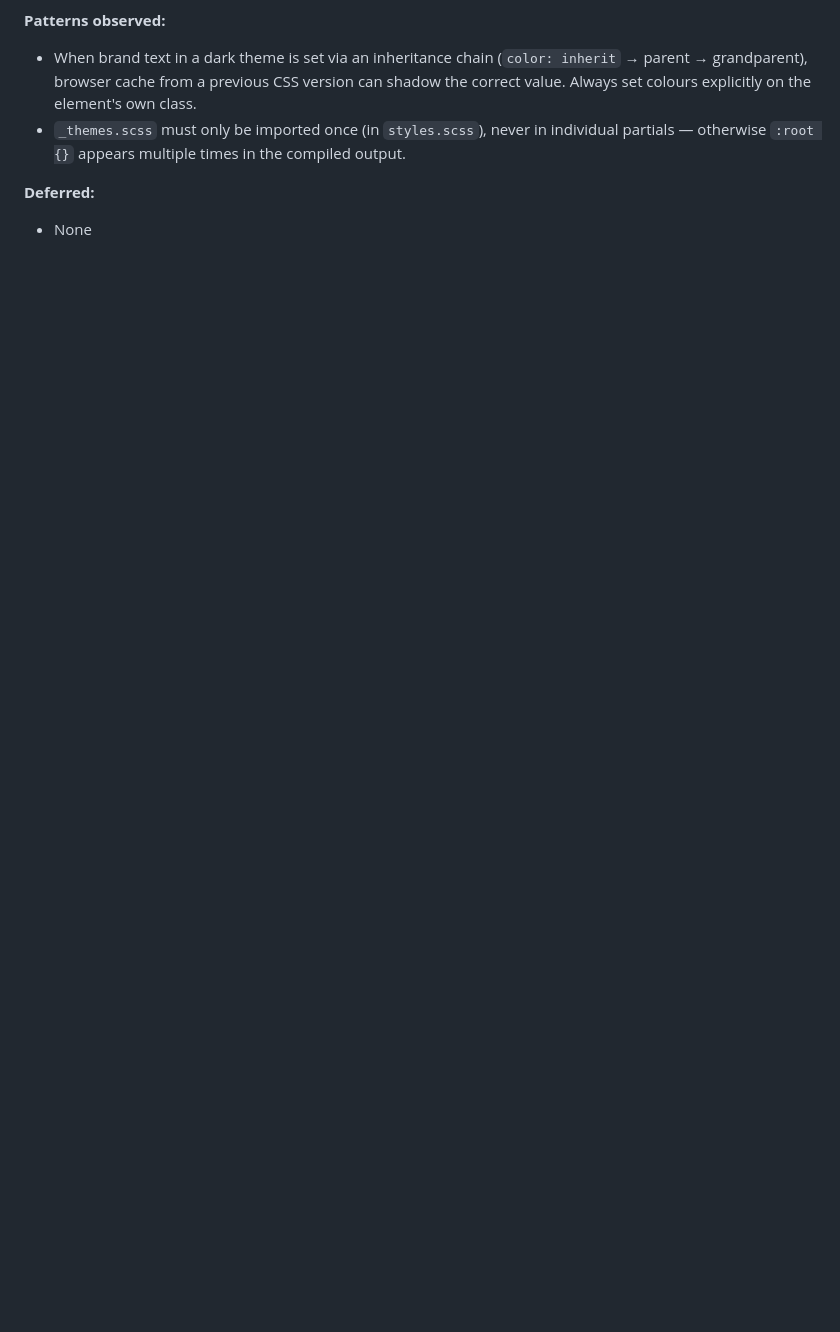
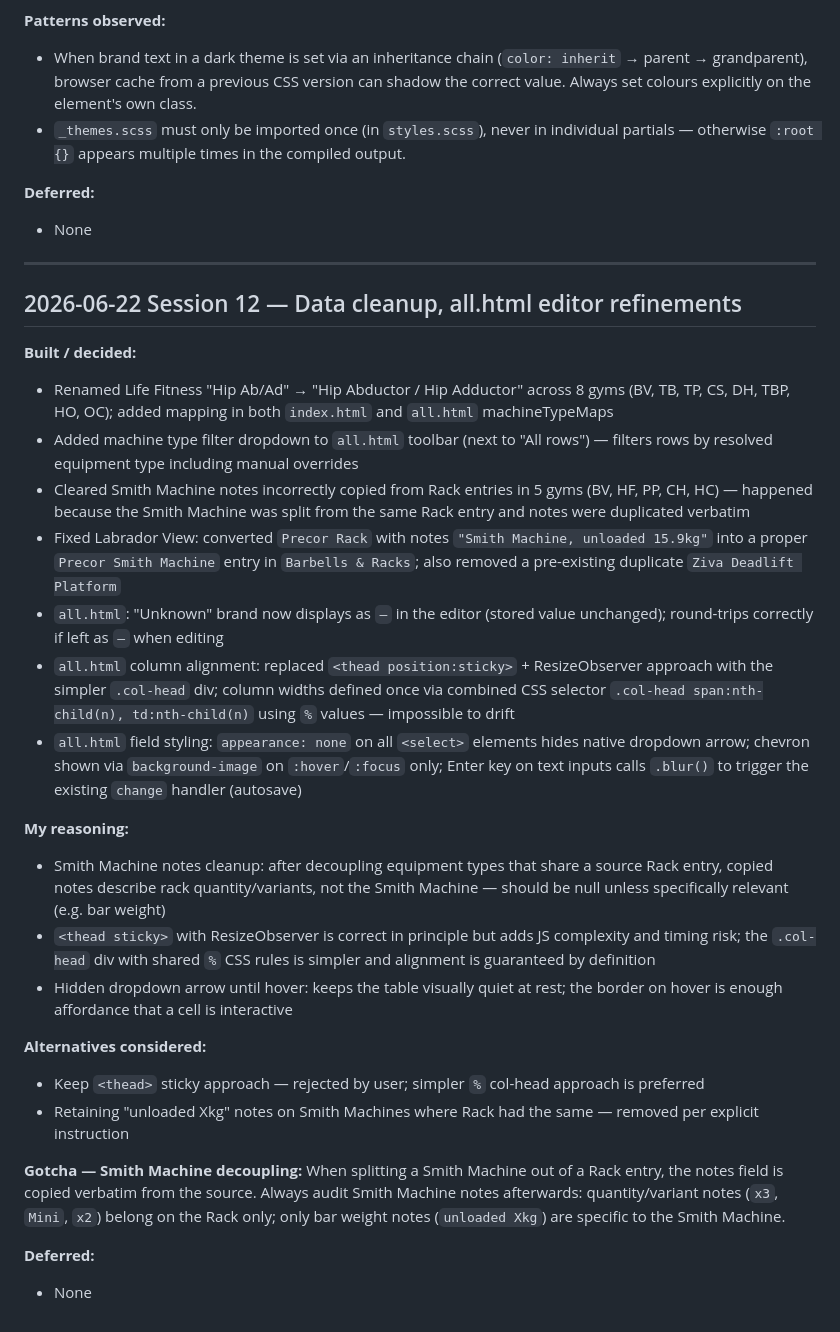
Before and after one commit to nataliette/afsg, a Markdown page: docs/DECISIONS.md, the part around the change. Rendered like a GitHub page; blank space fills up the shorter version.

Commit message:
docs: session close — data cleanup, all.html editor refinements

```diff
--- a/docs/DECISIONS.md
+++ b/docs/DECISIONS.md
@@ -332,3 +332,31 @@ A second theme (`[data-theme="purple"]`) is defined in `_themes.scss` and can be
 
 **Deferred:**
 - None
+
+---
+
+## 2026-06-22 Session 12 — Data cleanup, all.html editor refinements
+
+**Built / decided:**
+- Renamed Life Fitness "Hip Ab/Ad" → "Hip Abductor / Hip Adductor" across 8 gyms (BV, TB, TP, CS, DH, TBP, HO, OC); added mapping in both `index.html` and `all.html` machineTypeMaps
+- Added machine type filter dropdown to `all.html` toolbar (next to "All rows") — filters rows by resolved equipment type including manual overrides
+- Cleared Smith Machine notes incorrectly copied from Rack entries in 5 gyms (BV, HF, PP, CH, HC) — happened because the Smith Machine was split from the same Rack entry and notes were duplicated verbatim
+- Fixed Labrador View: converted `Precor Rack` with notes `"Smith Machine, unloaded 15.9kg"` into a proper `Precor Smith Machine` entry in `Barbells & Racks`; also removed a pre-existing duplicate `Ziva Deadlift Platform`
+- `all.html`: "Unknown" brand now displays as `—` in the editor (stored value unchanged); round-trips correctly if left as `—` when editing
+- `all.html` column alignment: replaced `<thead position:sticky>` + ResizeObserver approach with the simpler `.col-head` div; column widths defined once via combined CSS selector `.col-head span:nth-child(n), td:nth-child(n)` using `%` values — impossible to drift
+- `all.html` field styling: `appearance: none` on all `<select>` elements hides native dropdown arrow; chevron shown via `background-image` on `:hover`/`:focus` only; Enter key on text inputs calls `.blur()` to trigger the existing `change` handler (autosave)
+
+**My reasoning:**
+- Smith Machine notes cleanup: after decoupling equipment types that share a source Rack entry, copied notes describe rack quantity/variants, not the Smith Machine — should be null unless specifically relevant (e.g. bar weight)
+- `<thead sticky>` with ResizeObserver is correct in principle but adds JS complexity and timing risk; the `.col-head` div with shared `%` CSS rules is simpler and alignment is guaranteed by definition
+- Hidden dropdown arrow until hover: keeps the table visually quiet at rest; the border on hover is enough affordance that a cell is interactive
+
+**Alternatives considered:**
+- Keep `<thead>` sticky approach — rejected by user; simpler `%` col-head approach is preferred
+- Retaining "unloaded Xkg" notes on Smith Machines where Rack had the same — removed per explicit instruction
+
+**Gotcha — Smith Machine decoupling:**
+When splitting a Smith Machine out of a Rack entry, the notes field is copied verbatim from the source. Always audit Smith Machine notes afterwards: quantity/variant notes (`x3`, `Mini`, `x2`) belong on the Rack only; only bar weight notes (`unloaded Xkg`) are specific to the Smith Machine.
+
+**Deferred:**
+- None
```
Also changed, not shown: CLAUDE.md (+2 -0 lines).
